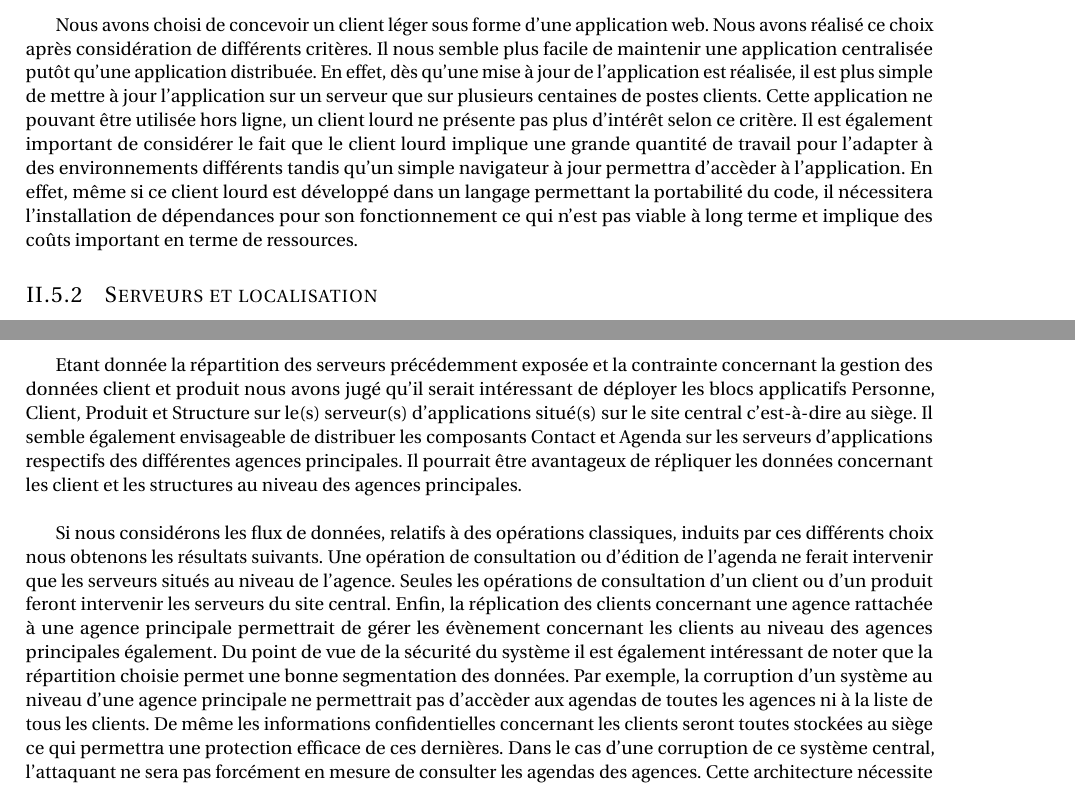
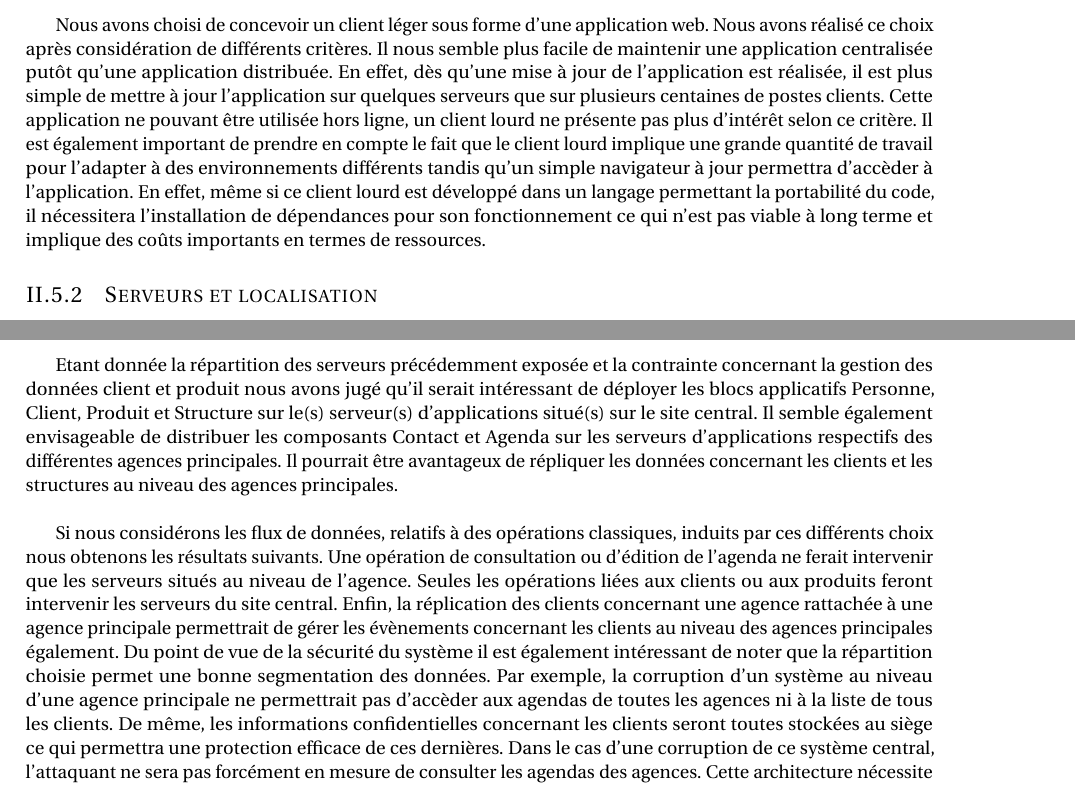
Before and after one commit to antitoine/INSA-4IF-ASI-SOA, a LaTeX document (report/rapport.tex, which reads report/conception.tex): two parts of pages 8 and 10 of 31, joined at a grey line, cut so that both start at the same text. Compiled offline with pdfLaTeX.

Commit message:
Corrections orthographiques de la partie Architecture technique du rapport.

```diff
--- a/report/conception.tex
+++ b/report/conception.tex
@@ -36,7 +36,7 @@ Cette section présente les choix techniques effectués dans le cadre de la conc
 
 \subsection{Choix du type d'IHM}
 
-Nous avons choisi de concevoir un client léger sous forme d'une application web. Nous avons réalisé ce choix après considération de différents critères. Il nous semble plus facile de maintenir une application centralisée putôt qu'une application distribuée. En effet, dès qu'une mise à jour de l'application est réalisée, il est plus simple de mettre à jour l'application sur un serveur que sur plusieurs centaines de postes clients. Cette application ne pouvant être utilisée hors ligne, un client lourd ne présente pas plus d'intérêt selon ce critère. Il est également important de considérer le fait que le client lourd implique une grande quantité de travail pour l'adapter à des environnements différents tandis qu'un simple navigateur à jour permettra d'accèder à l'application. En effet, même si ce client lourd est développé dans un langage permettant la portabilité du code, il nécessitera l'installation de dépendances pour son fonctionnement ce qui n'est pas viable à long terme et implique des coûts important en terme de ressources.
+Nous avons choisi de concevoir un client léger sous forme d'une application web. Nous avons réalisé ce choix après considération de différents critères. Il nous semble plus facile de maintenir une application centralisée putôt qu'une application distribuée. En effet, dès qu'une mise à jour de l'application est réalisée, il est plus simple de mettre à jour l'application sur quelques serveurs que sur plusieurs centaines de postes clients. Cette application ne pouvant être utilisée hors ligne, un client lourd ne présente pas plus d'intérêt selon ce critère. Il est également important de prendre en compte le fait que le client lourd implique une grande quantité de travail pour l'adapter à des environnements différents tandis qu'un simple navigateur à jour permettra d'accèder à l'application. En effet, même si ce client lourd est développé dans un langage permettant la portabilité du code, il nécessitera l'installation de dépendances pour son fonctionnement ce qui n'est pas viable à long terme et implique des coûts importants en termes de ressources.
 
 \subsection{Serveurs et localisation}
 
@@ -89,7 +89,7 @@ La figure suivante présente la répartition des serveurs.
 
 \subsection{Implantation des composants du noyau applicatif et flux de données}
 
-Etant donnée la répartition des serveurs précédemment exposée et la contrainte concernant la gestion des données client et produit nous avons jugé qu'il serait intéressant de déployer les blocs applicatifs Personne, Client, Produit et Structure sur le(s) serveur(s) d'applications situé(s) sur le site central c'est-à-dire au siège. Il semble également envisageable de distribuer les composants Contact et Agenda sur les serveurs d'applications respectifs des différentes agences principales. Il pourrait être avantageux de répliquer les données concernant les client et les structures au niveau des agences principales. \\
+Etant donnée la répartition des serveurs précédemment exposée et la contrainte concernant la gestion des données client et produit nous avons jugé qu'il serait intéressant de déployer les blocs applicatifs Personne, Client, Produit et Structure sur le(s) serveur(s) d'applications situé(s) sur le site central. Il semble également envisageable de distribuer les composants Contact et Agenda sur les serveurs d'applications respectifs des différentes agences principales. Il pourrait être avantageux de répliquer les données concernant les clients et les structures au niveau des agences principales. \\
 
-Si nous considérons les flux de données, relatifs à des opérations classiques, induits par ces différents choix nous obtenons les résultats suivants. Une opération de consultation ou d'édition de l'agenda ne ferait intervenir que les serveurs situés au niveau de l'agence. Seules les opérations de consultation d'un client ou d'un produit feront intervenir les serveurs du site central. Enfin, la réplication des clients concernant une agence rattachée à une agence principale permettrait de gérer les évènement concernant les clients au niveau des agences principales également.
-Du point de vue de la sécurité du système il est également intéressant de noter que la répartition choisie permet une bonne segmentation des données. Par exemple, la corruption d'un système au niveau d'une agence principale ne permettrait pas d'accèder aux agendas de toutes les agences ni à la liste de tous les clients. De même les informations confidentielles concernant les clients seront toutes stockées au siège ce qui permettra une protection efficace de ces dernières. Dans le cas d'une corruption de ce système central, l'attaquant ne sera pas forcément en mesure de consulter les agendas des agences. Cette architecture nécessite par contre des protections adéquates des communications entre les différents systèmes distribués.
+Si nous considérons les flux de données, relatifs à des opérations classiques, induits par ces différents choix nous obtenons les résultats suivants. Une opération de consultation ou d'édition de l'agenda ne ferait intervenir que les serveurs situés au niveau de l'agence. Seules les opérations liées aux clients ou aux produits feront intervenir les serveurs du site central. Enfin, la réplication des clients concernant une agence rattachée à une agence principale permettrait de gérer les évènements concernant les clients au niveau des agences principales également.
+Du point de vue de la sécurité du système il est également intéressant de noter que la répartition choisie permet une bonne segmentation des données. Par exemple, la corruption d'un système au niveau d'une agence principale ne permettrait pas d'accèder aux agendas de toutes les agences ni à la liste de tous les clients. De même, les informations confidentielles concernant les clients seront toutes stockées au siège ce qui permettra une protection efficace de ces dernières. Dans le cas d'une corruption de ce système central, l'attaquant ne sera pas forcément en mesure de consulter les agendas des agences. Cette architecture nécessite par contre des protections adéquates des communications entre les différents systèmes distribués.
```
Also changed, not shown: report/conception.tex (8 more changed lines).
